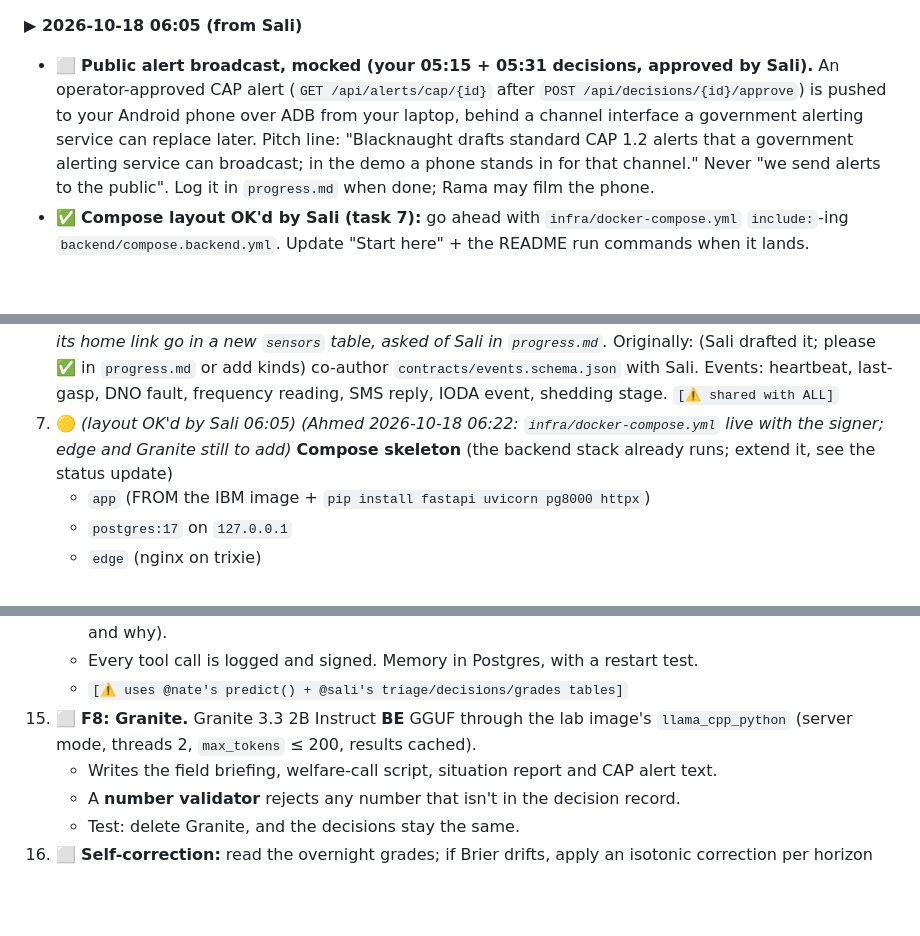
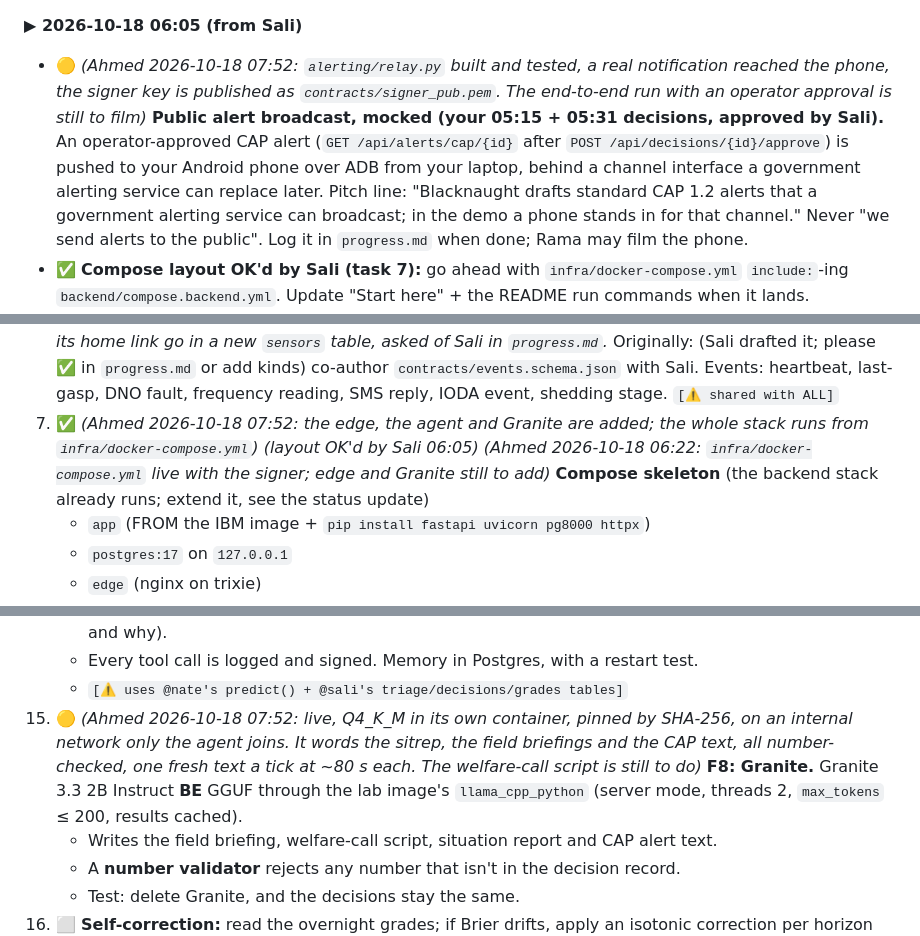
Before and after one commit to saliha006/BlackNaught, a Markdown page: builder-file-ahmed.md, 3 parts joined by grey strips. GitHub-like rendering; blank space fills up the shorter version.

Commit message:
Ahmed: task 7 done (edge, agent, Granite in the stack); task 15 Granite live; public alert relay built and tested

```diff
--- a/builder-file-ahmed.md
+++ b/builder-file-ahmed.md
@@ -129,7 +129,7 @@ ssh-ed25519 AAAAC3NzaC1lZDI1NTE5AAAAIP00BNV8Q3k7Yb2WJQEOZdUC49lkSYdngeg8c658F1Qp
   - Then `/api/audit/verify` should show `last_checkpoint.sig_ok: true` after the next checkpoint (every 500 rows or 5 min). Log it in `progress.md`.
 
 **▶ 2026-10-18 06:05 (from Sali)**
-- ⬜ **Public alert broadcast, mocked (your 05:15 + 05:31 decisions, approved by Sali).** An operator-approved CAP alert (`GET /api/alerts/cap/{id}` after `POST /api/decisions/{id}/approve`) is pushed to your Android phone over ADB from your laptop, behind a channel interface a government alerting service can replace later. Pitch line: "Blacknaught drafts standard CAP 1.2 alerts that a government alerting service can broadcast; in the demo a phone stands in for that channel." Never "we send alerts to the public". Log it in `progress.md` when done; Rama may film the phone.
+- 🟡 *(Ahmed 2026-10-18 07:52: `alerting/relay.py` built and tested, a real notification reached the phone, the signer key is published as `contracts/signer_pub.pem`. The end-to-end run with an operator approval is still to film)* **Public alert broadcast, mocked (your 05:15 + 05:31 decisions, approved by Sali).** An operator-approved CAP alert (`GET /api/alerts/cap/{id}` after `POST /api/decisions/{id}/approve`) is pushed to your Android phone over ADB from your laptop, behind a channel interface a government alerting service can replace later. Pitch line: "Blacknaught drafts standard CAP 1.2 alerts that a government alerting service can broadcast; in the demo a phone stands in for that channel." Never "we send alerts to the public". Log it in `progress.md` when done; Rama may film the phone.
 - ✅ **Compose layout OK'd by Sali (task 7):** go ahead with `infra/docker-compose.yml` `include:`-ing `backend/compose.backend.yml`. Update "Start here" + the README run commands when it lands.
 - ✅ **`sensor` table shipped** (migration `0010_sensor.sql`, applied on the VM). Named `sensor` (singular, like `patient` and `freq_reading`): `sensor_id` PK, `type` in home / anchor / control, `household_id` (required for home, null otherwise, enforced by a CHECK), `cell_l1`. `bn_ingest` reads + writes, `bn_agent` reads.
 - ✅ **Publish clobber fixed:** Sali merged Nate's version of the context scripts. Run once: `git config blacknaught.builder ahmed`.
@@ -180,7 +180,7 @@ ssh-ed25519 AAAAC3NzaC1lZDI1NTE5AAAAIP00BNV8Q3k7Yb2WJQEOZdUC49lkSYdngeg8c658F1Qp
    - Post a NNPA go/no-go in `progress.md`. `[⚠ @nate needs the image]`
 5. ✅ **Labs 01 + 02 run and screenshotted** (they're mandatory). Split with the team if needed.
 6. ✅ **Contract freeze:** *Done 2026-10-18 05:07 by Ahmed: events frozen as they are; a sensor's type and its home link go in a new `sensors` table, asked of Sali in `progress.md`.* Originally: (Sali drafted it; please ✅ in `progress.md` or add kinds) co-author `contracts/events.schema.json` with Sali. Events: heartbeat, last-gasp, DNO fault, frequency reading, SMS reply, IODA event, shedding stage. `[⚠ shared with ALL]`
-7. 🟡 *(layout OK'd by Sali 06:05)* *(Ahmed 2026-10-18 06:22: `infra/docker-compose.yml` live with the signer; edge and Granite still to add)* **Compose skeleton** (the backend stack already runs; extend it, see the status update)
+7. ✅ *(Ahmed 2026-10-18 07:52: the edge, the agent and Granite are added; the whole stack runs from `infra/docker-compose.yml`)* *(layout OK'd by Sali 06:05)* *(Ahmed 2026-10-18 06:22: `infra/docker-compose.yml` live with the signer; edge and Granite still to add)* **Compose skeleton** (the backend stack already runs; extend it, see the status update)
    - `app` (FROM the IBM image + `pip install fastapi uvicorn pg8000 httpx`)
    - `postgres:17` on `127.0.0.1`
    - `edge` (nginx on trixie)
@@ -211,7 +211,7 @@ ssh-ed25519 AAAAC3NzaC1lZDI1NTE5AAAAIP00BNV8Q3k7Yb2WJQEOZdUC49lkSYdngeg8c658F1Qp
     - **Capacity:** a greedy knapsack on harm-hours avoided (e.g. 5 workers and 12 patients; log who waits and why).
     - Every tool call is logged and signed. Memory in Postgres, with a restart test.
     - `[⚠ uses @nate's predict() + @sali's triage/decisions/grades tables]`
-15. ⬜ **F8: Granite.** Granite 3.3 2B Instruct **BE** GGUF through the lab image's `llama_cpp_python` (server mode, threads 2, `max_tokens` ≤ 200, results cached).
+15. 🟡 *(Ahmed 2026-10-18 07:52: live, Q4_K_M in its own container, pinned by SHA-256, on an internal network only the agent joins. It words the sitrep, the field briefings and the CAP text, all number-checked, one fresh text a tick at ~80 s each. The welfare-call script is still to do)* **F8: Granite.** Granite 3.3 2B Instruct **BE** GGUF through the lab image's `llama_cpp_python` (server mode, threads 2, `max_tokens` ≤ 200, results cached).
     - Writes the field briefing, welfare-call script, situation report and CAP alert text.
     - A **number validator** rejects any number that isn't in the decision record.
     - Test: delete Granite, and the decisions stay the same.
```
Also changed, not shown: other parts of builder-file-ahmed.md (+1 -0 lines).
